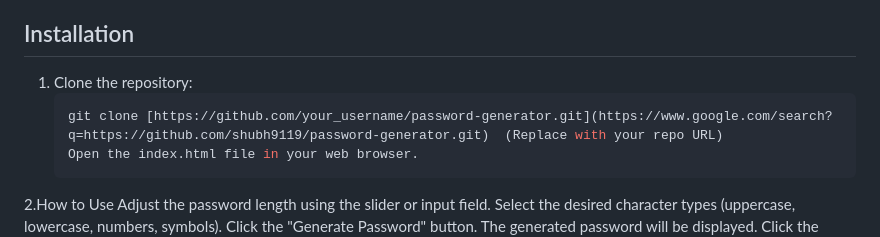
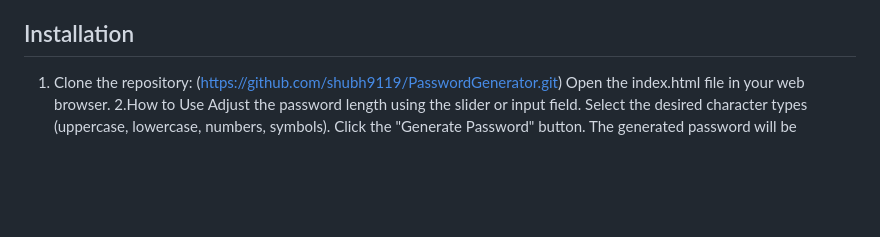
Before and after one commit to shubh9119/PasswordGenerator, a Markdown page: README.md, the part around the change. Rendered like a GitHub page; blank space fills up the shorter version.

````diff
--- a/README.md
+++ b/README.md
@@ -39,8 +39,7 @@ In today's digital landscape, strong and unique passwords are paramount.  This p
 ## Installation
 
 1. Clone the repository:
-   ```bash
-   git clone [https://github.com/your_username/password-generator.git](https://www.google.com/search?q=https://github.com/shubh9119/password-generator.git)  (Replace with your repo URL)
+   (https://github.com/shubh9119/PasswordGenerator.git)
    Open the index.html file in your web browser.
 2.How to Use
 Adjust the password length using the slider or input field.
````
